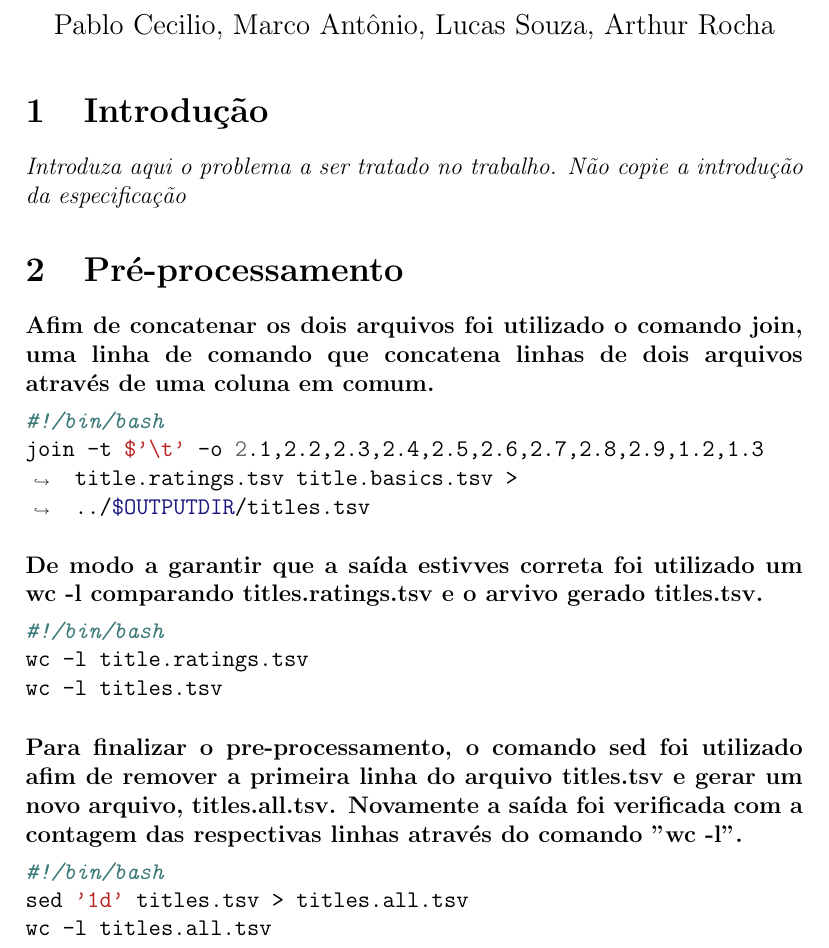
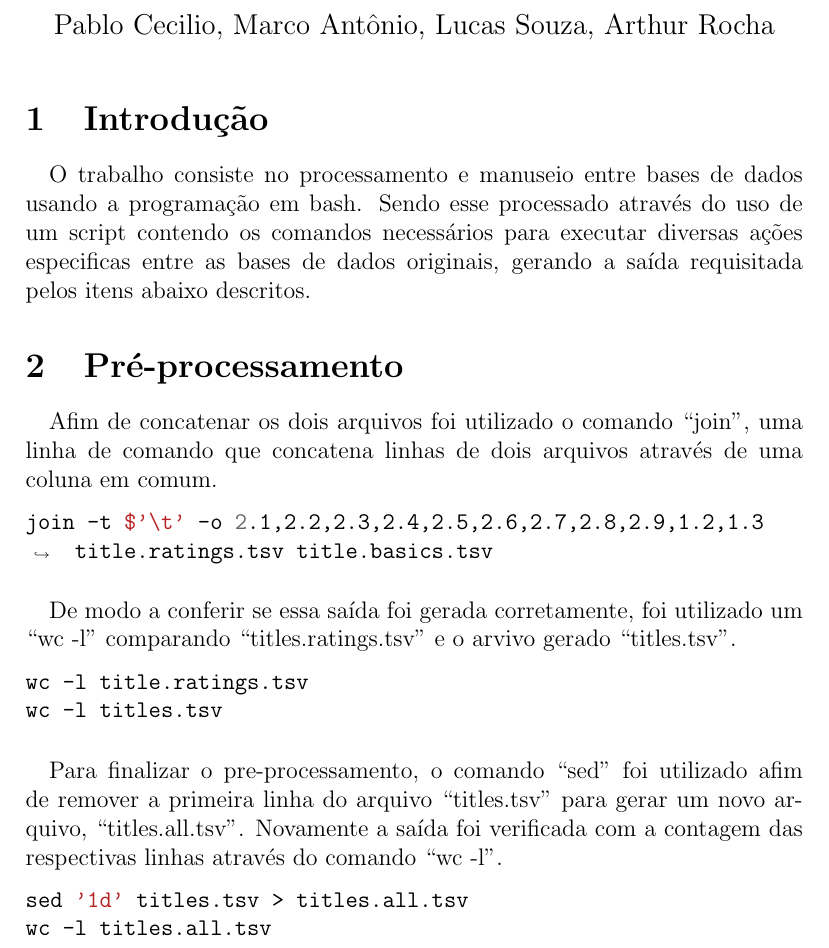
Before and after one commit to Durfan/ICC_TP, a LaTeX document (latex_doc/doc.tex): part of page 1 of 4, cut so that both start at the same text. Compiled offline with pdfLaTeX.

Commit message:
Add files via upload

```diff
--- a/latex_doc/doc.tex
+++ b/latex_doc/doc.tex
@@ -32,30 +32,27 @@
 
 \section{Introdução}
 
-\emph{Introduza aqui o problema a ser tratado no trabalho. Não copie a
-introdução da especificação}
+\paragraph{}
+O trabalho consiste no processamento e manuseio entre bases de dados usando a programação em bash. Sendo esse processado através do uso de um script contendo os comandos necessários para executar diversas ações especificas entre as bases de dados originais, gerando a saída requisitada pelos itens abaixo descritos.
 
 \section{Pré-processamento}
 
-\paragraph{Afim de concatenar os dois arquivos foi utilizado o comando join, uma linha de comando que concatena linhas de dois arquivos através de uma coluna em comum.}
-
+\paragraph{}
+Afim de concatenar os dois arquivos foi utilizado o comando ``join'', uma linha de comando que concatena linhas de dois arquivos através de uma coluna em comum.
 \begin{minted}[breaklines]{bash}
-#!/bin/bash
-join -t $'\t' -o 2.1,2.2,2.3,2.4,2.5,2.6,2.7,2.8,2.9,1.2,1.3 title.ratings.tsv title.basics.tsv > ../$OUTPUTDIR/titles.tsv
+join -t $'\t' -o 2.1,2.2,2.3,2.4,2.5,2.6,2.7,2.8,2.9,1.2,1.3 title.ratings.tsv title.basics.tsv
 \end{minted}
 
-\paragraph{De modo a garantir que a saída estivves correta foi utilizado um wc -l comparando titles.ratings.tsv e o arvivo gerado titles.tsv.}
-
+\paragraph{}
+De modo a conferir se essa saída foi gerada corretamente, foi utilizado um ``wc -l'' comparando ``titles.ratings.tsv'' e o arvivo gerado ``titles.tsv''.
 \begin{minted}[breaklines]{bash}
-#!/bin/bash
 wc -l title.ratings.tsv
 wc -l titles.tsv
 \end{minted}
 
-\paragraph{Para finalizar o pre-processamento, o comando sed foi utilizado afim de remover a primeira linha do arquivo titles.tsv e gerar um novo arquivo, titles.all.tsv. Novamente a saída foi verificada com a contagem das respectivas linhas através do comando "wc -l".}
-
+\paragraph{}
+Para finalizar o pre-processamento, o comando ``sed'' foi utilizado afim de remover a primeira linha do arquivo ``titles.tsv'' para gerar um novo arquivo, ``titles.all.tsv''. Novamente a saída foi verificada com a contagem das respectivas linhas através do comando ``wc -l''.
 \begin{minted}[breaklines]{bash}
-#!/bin/bash
 sed '1d' titles.tsv > titles.all.tsv
 wc -l titles.all.tsv
 \end{minted}
```
Also changed, not shown: latex_doc/doc.tex (1 more changed lines).
